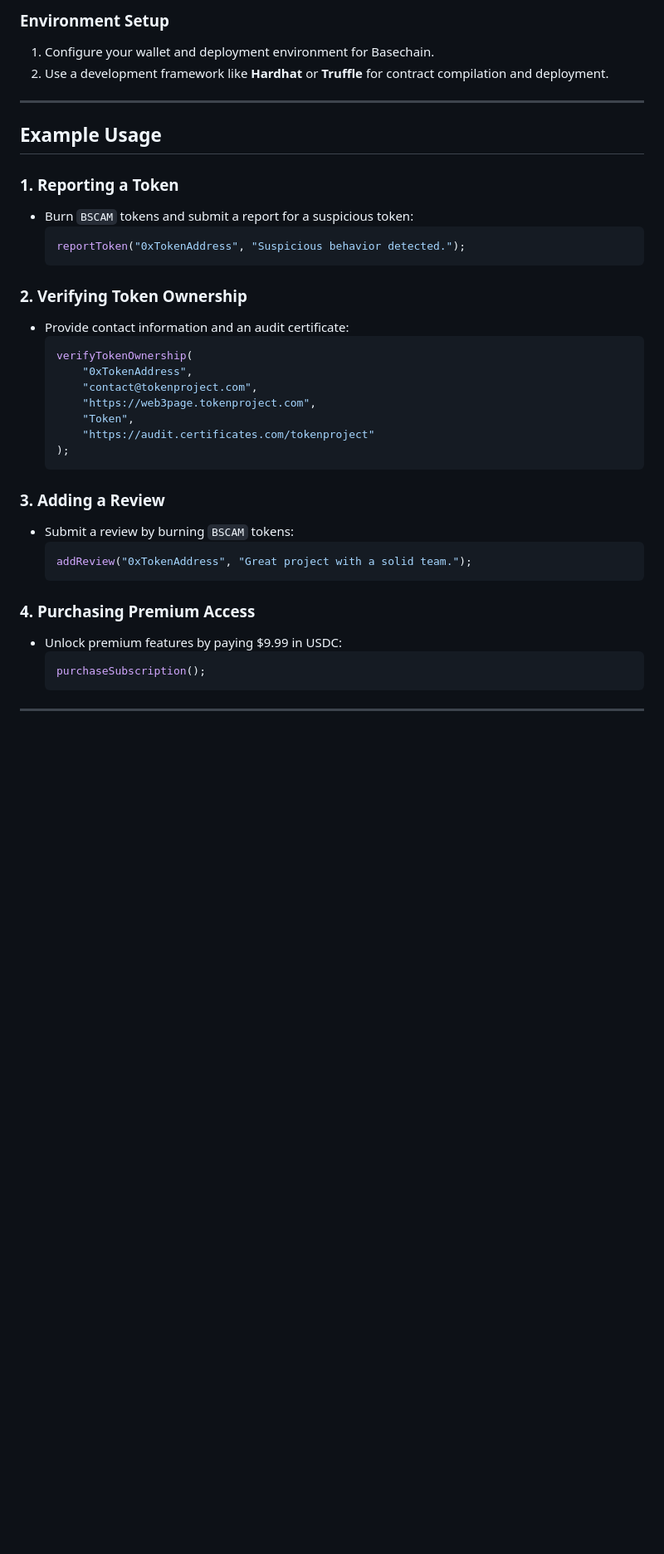
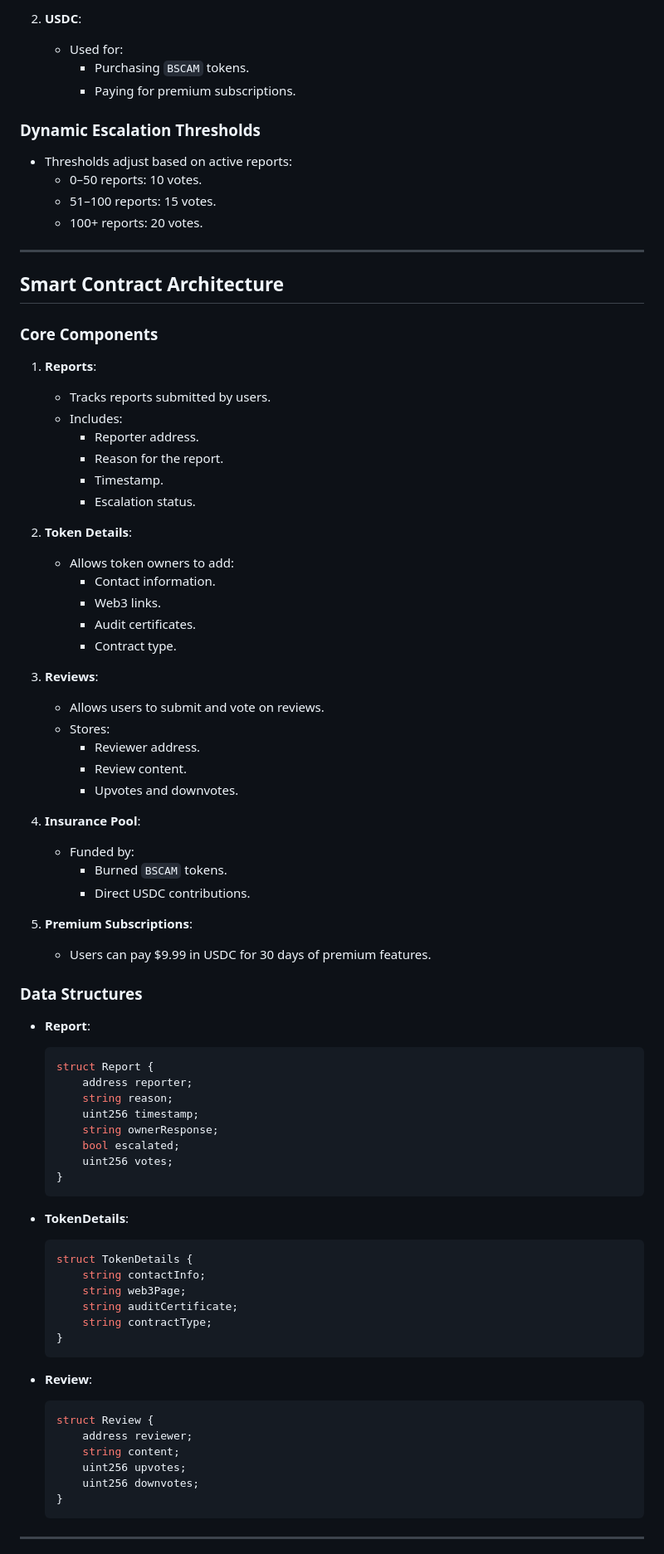
Before and after one commit to DigijEth/BaseScam, a Markdown page: onchain-app/readme.md, the part around one of its changes. Shown at 83% size. Drawn GitHub-style; blank space fills up the shorter version.

````diff
--- a/onchain-app/readme.md
+++ b/onchain-app/readme.md
@@ -129,40 +81,81 @@
 
-### Environment Setup
-1. Configure your wallet and deployment environment for Basechain.
-2. Use a development framework like **Hardhat** or **Truffle** for contract compilation and deployment.
+2. **USDC**:
+   - Used for:
+     - Purchasing `BSCAM` tokens.
+     - Paying for premium subscriptions.
+
+### **Dynamic Escalation Thresholds**
+- Thresholds adjust based on active reports:
+  - 0–50 reports: 10 votes.
+  - 51–100 reports: 15 votes.
+  - 100+ reports: 20 votes.
 
 ---
 
-## Example Usage
+## **Smart Contract Architecture**
 
-### 1. Reporting a Token
-- Burn `BSCAM` tokens and submit a report for a suspicious token:
+### **Core Components**
+1. **Reports**:
+   - Tracks reports submitted by users.
+   - Includes:
+     - Reporter address.
+     - Reason for the report.
+     - Timestamp.
+     - Escalation status.
+
+2. **Token Details**:
+   - Allows token owners to add:
+     - Contact information.
+     - Web3 links.
+     - Audit certificates.
+     - Contract type.
+
+3. **Reviews**:
+   - Allows users to submit and vote on reviews.
+   - Stores:
+     - Reviewer address.
+     - Review content.
+     - Upvotes and downvotes.
+
+4. **Insurance Pool**:
+   - Funded by:
+     - Burned `BSCAM` tokens.
+     - Direct USDC contributions.
+
+5. **Premium Subscriptions**:
+   - Users can pay $9.99 in USDC for 30 days of premium features.
+
+### **Data Structures**
+- **Report**:
   ```solidity
-  reportToken("0xTokenAddress", "Suspicious behavior detected.");
+  struct Report {
+      address reporter;
+      string reason;
+      uint256 timestamp;
+      string ownerResponse;
+      bool escalated;
+      uint256 votes;
+  }
   ```
 
-### 2. Verifying Token Ownership
-- Provide contact information and an audit certificate:
+- **TokenDetails**:
   ```solidity
-  verifyTokenOwnership(
-      "0xTokenAddress",
-      "contact@tokenproject.com",
-      "https://web3page.tokenproject.com",
-      "Token",
-      "https://audit.certificates.com/tokenproject"
-  );
+  struct TokenDetails {
+      string contactInfo;
+      string web3Page;
+      string auditCertificate;
+      string contractType;
+  }
   ```
 
-### 3. Adding a Review
-- Submit a review by burning `BSCAM` tokens:
+- **Review**:
   ```solidity
-  addReview("0xTokenAddress", "Great project with a solid team.");
-  ```
-
-### 4. Purchasing Premium Access
-- Unlock premium features by paying $9.99 in USDC:
-  ```solidity
-  purchaseSubscription();
+  struct Review {
+      address reviewer;
+      string content;
+      uint256 upvotes;
+      uint256 downvotes;
+  }
   ```
 
 ---
````
Also changed, not shown: other parts of onchain-app/readme.md (+140 -111 lines).
